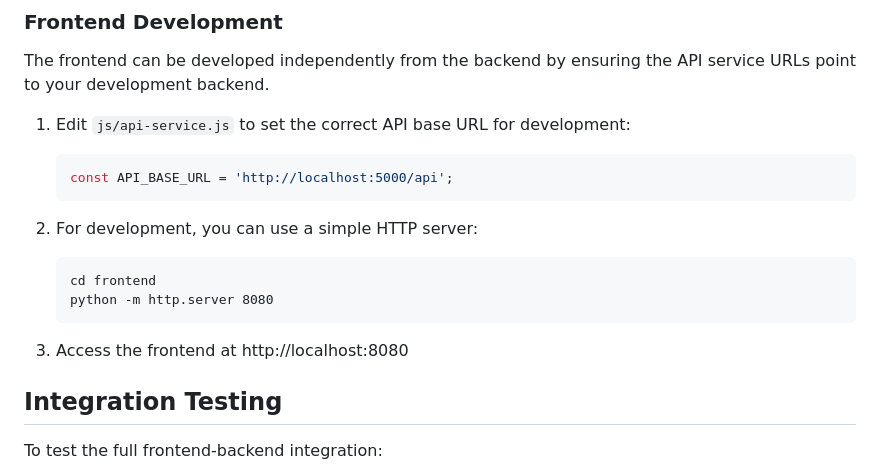
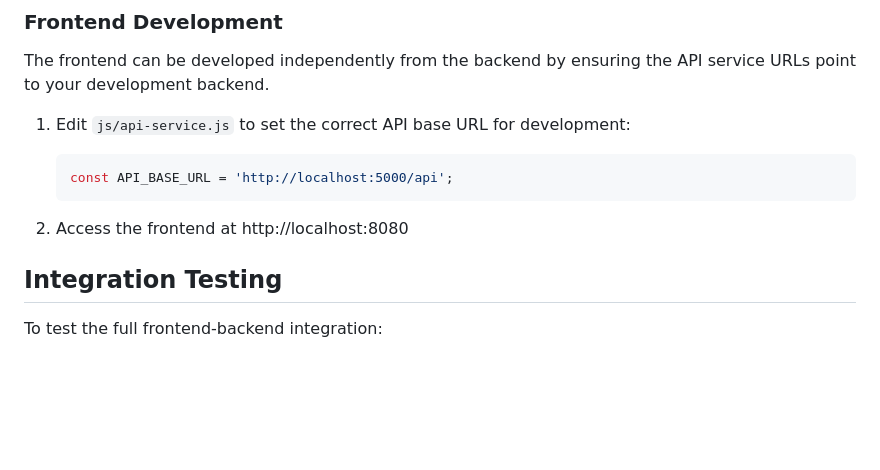
Before and after one commit to LynnUoE/om-dissertation-implementation, a Markdown page: README.md, the part around the change printed below. Rendered like a GitHub page; blank space fills up the shorter version.

````diff
--- a/README.md
+++ b/README.md
@@ -244,13 +244,7 @@ The frontend can be developed independently from the backend by ensuring the API
    const API_BASE_URL = 'http://localhost:5000/api';
    ```
 
-2. For development, you can use a simple HTTP server:
-   ```
-   cd frontend
-   python -m http.server 8080
-   ```
-
-3. Access the frontend at http://localhost:8080
+2. Access the frontend at http://localhost:8080
 
 ## Integration Testing
 
````
Also changed, not shown: other parts of README.md (+0 -45 lines).
